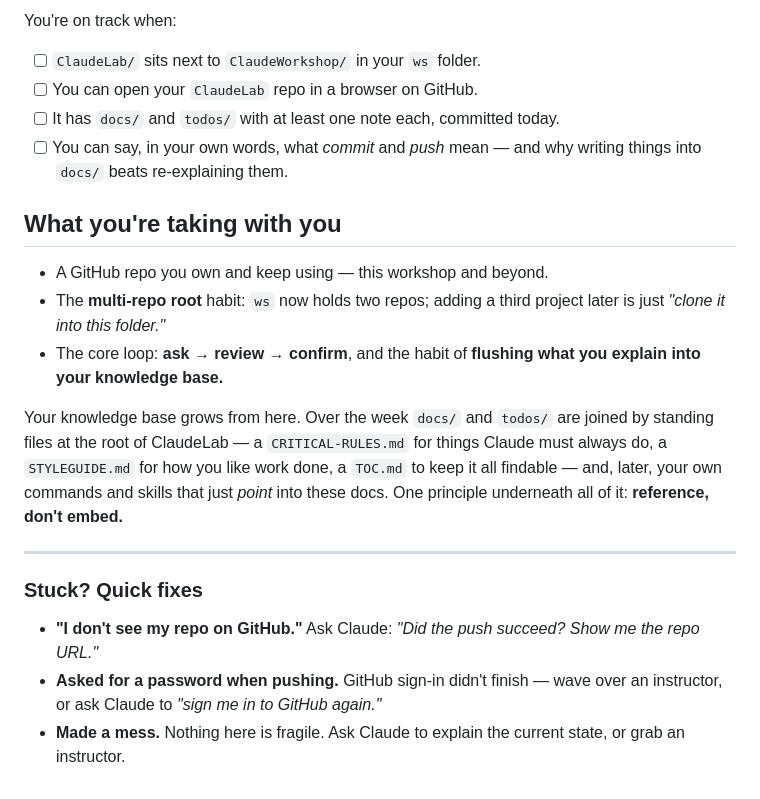
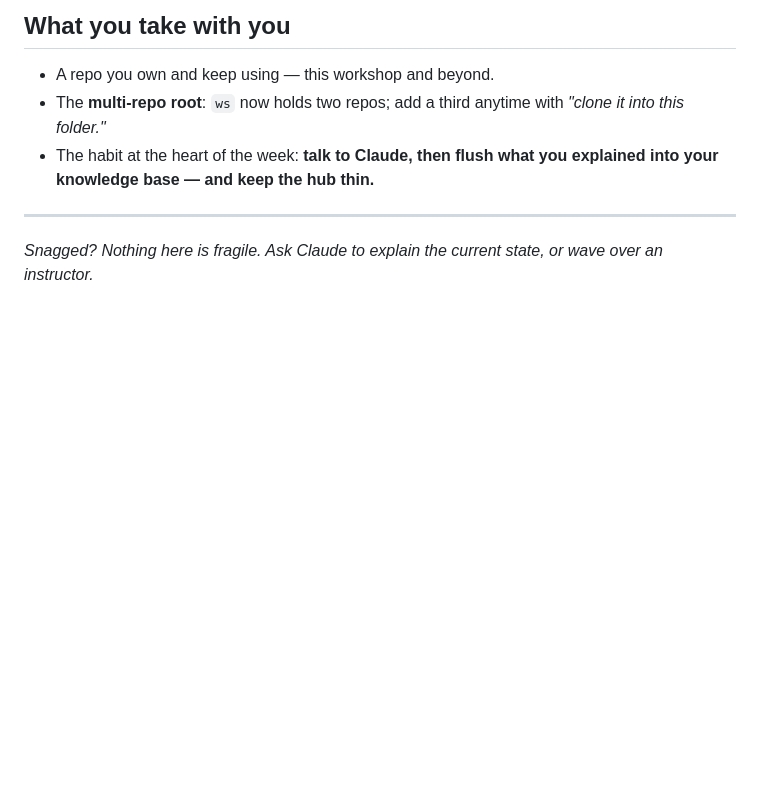
Before and after one commit to brendanx67/ClaudeWorkshop, a Markdown page: lessons/01-github-and-claudelab/README.md, the part around one of its changes. Rendered like a GitHub page; blank space fills up the shorter version.

```diff
--- a/lessons/01-github-and-claudelab/README.md
+++ b/lessons/01-github-and-claudelab/README.md
@@ -76,34 +87,13 @@ step *is* the skill: **ask → review → confirm.**
 
-You're on track when:
+## What you take with you
 
-- [ ] `ClaudeLab/` sits next to `ClaudeWorkshop/` in your `ws` folder.
-- [ ] You can open your `ClaudeLab` repo in a browser on GitHub.
-- [ ] It has `docs/` and `todos/` with at least one note each, committed today.
-- [ ] You can say, in your own words, what *commit* and *push* mean — and why
-      writing things into `docs/` beats re-explaining them.
-
-## What you're taking with you
-
-- A GitHub repo you own and keep using — this workshop and beyond.
-- The **multi-repo root** habit: `ws` now holds two repos; adding a third project
-  later is just *"clone it into this folder."*
-- The core loop: **ask → review → confirm**, and the habit of **flushing what you
-  explain into your knowledge base.**
-
-Your knowledge base grows from here. Over the week `docs/` and `todos/` are joined
-by standing files at the root of ClaudeLab — a `CRITICAL-RULES.md` for things
-Claude must always do, a `STYLEGUIDE.md` for how you like work done, a `TOC.md`
-to keep it all findable — and, later, your own commands and skills that just
-*point* into these docs. One principle underneath all of it: **reference, don't
-embed.**
+- A repo you own and keep using — this workshop and beyond.
+- The **multi-repo root**: `ws` now holds two repos; add a third anytime with
+  *"clone it into this folder."*
+- The habit at the heart of the week: **talk to Claude, then flush what you
+  explained into your knowledge base — and keep the hub thin.**
 
 ---
 
-### Stuck? Quick fixes
-
-- **"I don't see my repo on GitHub."** Ask Claude: *"Did the push succeed? Show
-  me the repo URL."*
-- **Asked for a password when pushing.** GitHub sign-in didn't finish — wave over
-  an instructor, or ask Claude to *"sign me in to GitHub again."*
-- **Made a mess.** Nothing here is fragile. Ask Claude to explain the current
-  state, or grab an instructor.
+*Snagged? Nothing here is fragile. Ask Claude to explain the current state, or wave
+over an instructor.*
```
Also changed, not shown: other parts of lessons/01-github-and-claudelab/README.md (+57 -46 lines), instructors/README.md (+10 -0 lines).
